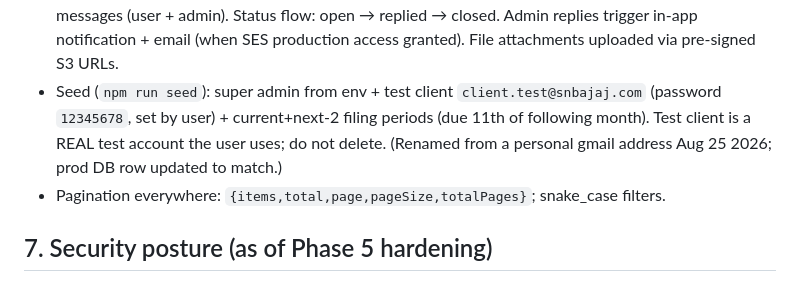
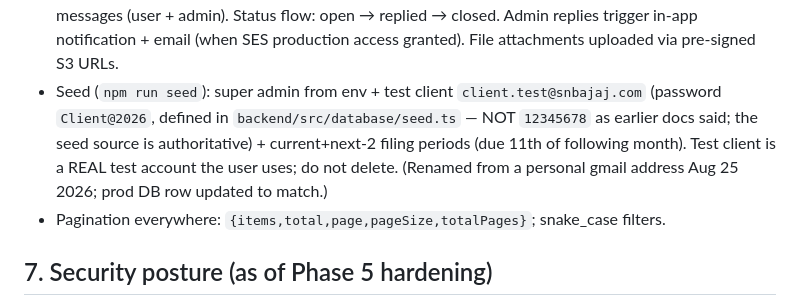
Before and after one commit to anirudhlohiya/caSanjayBajaj, a Markdown page: PROJECT_CONTEXT.md, the part around one of its changes. Rendered like a GitHub page.

```diff
--- a/PROJECT_CONTEXT.md
+++ b/PROJECT_CONTEXT.md
@@ -182,10 +182,11 @@ fileReplacements) — CORS irrelevant in production. Dev uses absolute
   Admin replies trigger in-app notification + email (when SES production access granted).
   File attachments uploaded via pre-signed S3 URLs.
 - Seed (`npm run seed`): super admin from env + test client
-  `client.test@snbajaj.com` (password `12345678`, set by user) + current+next-2
-  filing periods (due 11th of following month). Test client is a REAL test account the
-  user uses; do not delete. (Renamed from a personal gmail address Aug 25 2026; prod DB
-  row updated to match.)
+  `client.test@snbajaj.com` (password `Client@2026`, defined in
+  `backend/src/database/seed.ts` — NOT `12345678` as earlier docs said; the seed source
+  is authoritative) + current+next-2 filing periods (due 11th of following month).
+  Test client is a REAL test account the user uses; do not delete. (Renamed from a
+  personal gmail address Aug 25 2026; prod DB row updated to match.)
 - Pagination everywhere: `{items,total,page,pageSize,totalPages}`; snake_case filters.
 
 ## 7. Security posture (as of Phase 5 hardening)
```
Also changed, not shown: other parts of PROJECT_CONTEXT.md (+21 -0 lines), docs/09-run-and-test-guide.md (+30 -0 lines).
